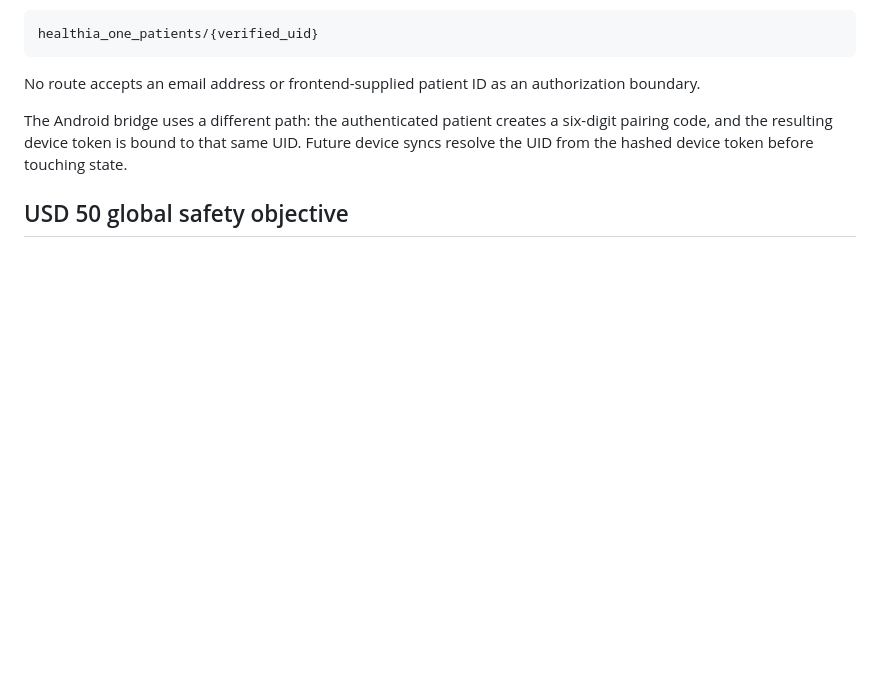
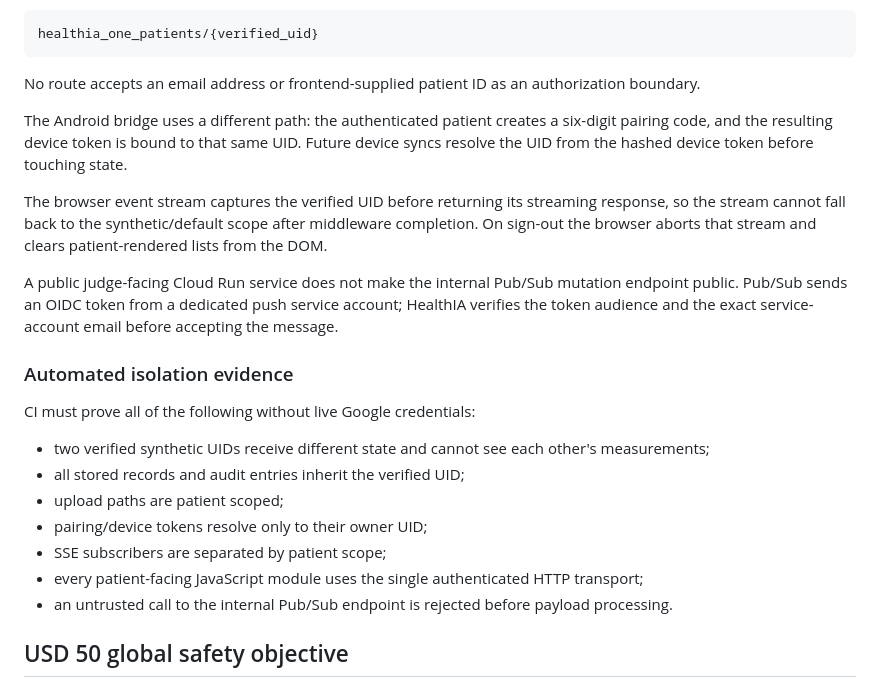
Before and after one commit to arisnachy/healthia-one, a Markdown page: docs/IDENTITY_AND_BUDGET.md, the part around the change. Rendered like a GitHub page; blank space fills up the shorter version.

Commit message:
docs: lock P1 identity and budget verification contract

```diff
--- a/docs/IDENTITY_AND_BUDGET.md
+++ b/docs/IDENTITY_AND_BUDGET.md
@@ -64,6 +64,22 @@ No route accepts an email address or frontend-supplied patient ID as an authoriz
 
 The Android bridge uses a different path: the authenticated patient creates a six-digit pairing code, and the resulting device token is bound to that same UID. Future device syncs resolve the UID from the hashed device token before touching state.
 
+The browser event stream captures the verified UID before returning its streaming response, so the stream cannot fall back to the synthetic/default scope after middleware completion. On sign-out the browser aborts that stream and clears patient-rendered lists from the DOM.
+
+A public judge-facing Cloud Run service does not make the internal Pub/Sub mutation endpoint public. Pub/Sub sends an OIDC token from a dedicated push service account; HealthIA verifies the token audience and the exact service-account email before accepting the message.
+
+### Automated isolation evidence
+
+CI must prove all of the following without live Google credentials:
+
+- two verified synthetic UIDs receive different state and cannot see each other's measurements;
+- all stored records and audit entries inherit the verified UID;
+- upload paths are patient scoped;
+- pairing/device tokens resolve only to their owner UID;
+- SSE subscribers are separated by patient scope;
+- every patient-facing JavaScript module uses the single authenticated HTTP transport;
+- an untrusted call to the internal Pub/Sub endpoint is rejected before payload processing.
+
 ## USD 50 global safety objective
 
 The desired absolute ceiling for development and demo is **USD 50**, but Google Cloud billing data and spend-cap enforcement have latency. Therefore HealthIA uses a layered envelope rather than claiming an impossible exact dollar stop.
```
